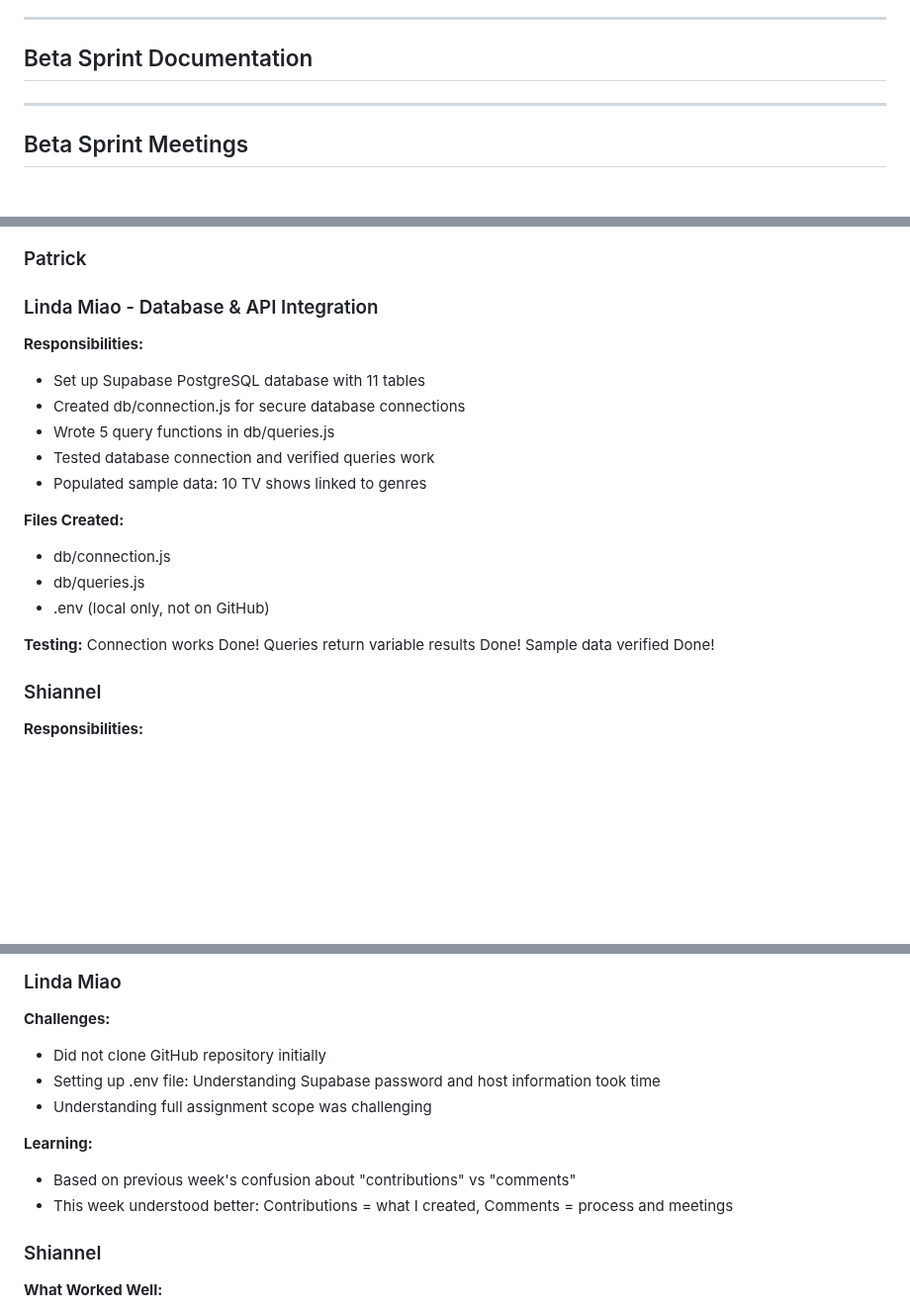
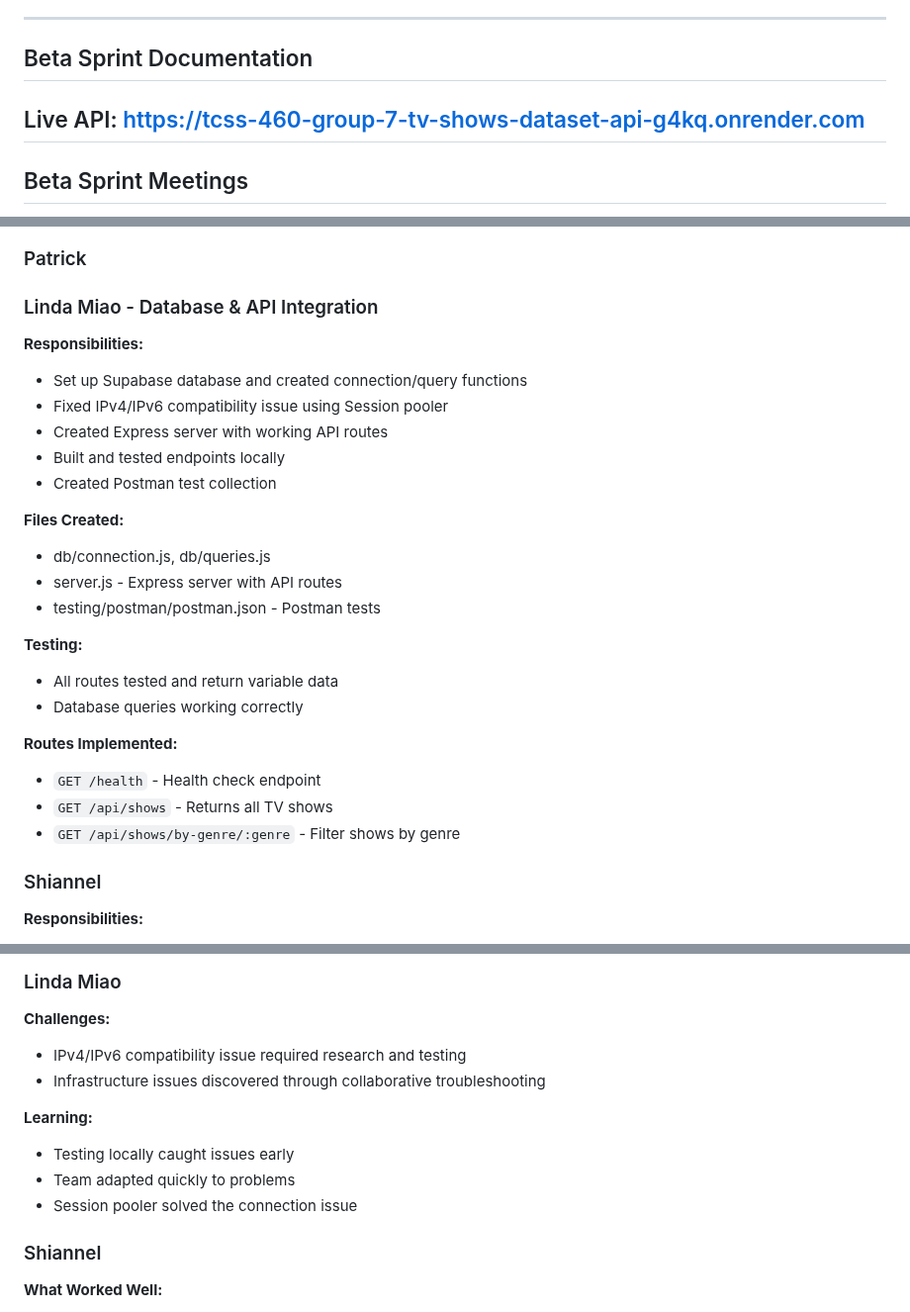
Before and after one commit to shiro-z117/TCSS-460-Group-7-tv-shows-dataset-api, a Markdown page: README.md, 3 parts joined by grey strips. Shown at 99% size. Rendered like a GitHub page; blank space fills up the shorter version.

Commit message:
Revise project documentation for Beta Sprint
Updated README.md to reflect recent changes in project responsibilities, files created, and testing results.

```diff
--- a/README.md
+++ b/README.md
@@ -21,6 +21,7 @@ Each member document:
 ---
 
 ## Beta Sprint Documentation
+Live API: https://tcss-460-group-7-tv-shows-dataset-api-g4kq.onrender.com
 ---
 
 ## Beta Sprint Meetings
@@ -50,22 +51,28 @@ Location: Discord
 ### Patrick
 
 ### Linda Miao - Database & API Integration
+
 **Responsibilities:**
-- Set up Supabase PostgreSQL database with 11 tables
-- Created db/connection.js for secure database connections
-- Wrote 5 query functions in db/queries.js
-- Tested database connection and verified queries work
-- Populated sample data: 10 TV shows linked to genres
+- Set up Supabase database and created connection/query functions
+- Fixed IPv4/IPv6 compatibility issue using Session pooler
+- Created Express server with working API routes
+- Built and tested endpoints locally
+- Created Postman test collection
 
 **Files Created:**
-- db/connection.js
-- db/queries.js
-- .env (local only, not on GitHub)
+- db/connection.js, db/queries.js
+- server.js - Express server with API routes
+- testing/postman/postman.json - Postman tests
 
 **Testing:**
-Connection works Done!
-Queries return variable results Done!
-Sample data verified Done!
+- All routes tested and return variable data
+- Database queries working correctly
+
+**Routes Implemented:**
+- `GET /health` - Health check endpoint
+- `GET /api/shows` - Returns all TV shows
+- `GET /api/shows/by-genre/:genre` - Filter shows by genre
+
 
 ### Shiannel
 **Responsibilities:**
@@ -97,14 +104,13 @@ Sample data verified Done!
 
 ### Linda Miao
 **Challenges:**
-- Did not clone GitHub repository initially
-- Setting up .env file: Understanding Supabase password and host information took time
-- Understanding full assignment scope was challenging
+- IPv4/IPv6 compatibility issue required research and testing
+- Infrastructure issues discovered through collaborative troubleshooting
 
 **Learning:**
-- Based on previous week's confusion about "contributions" vs "comments"
-- This week understood better: Contributions = what I created, Comments = process and meetings
-
+- Testing locally caught issues early
+- Team adapted quickly to problems
+- Session pooler solved the connection issue
 
 ### Shiannel
 **What Worked Well:**
```
